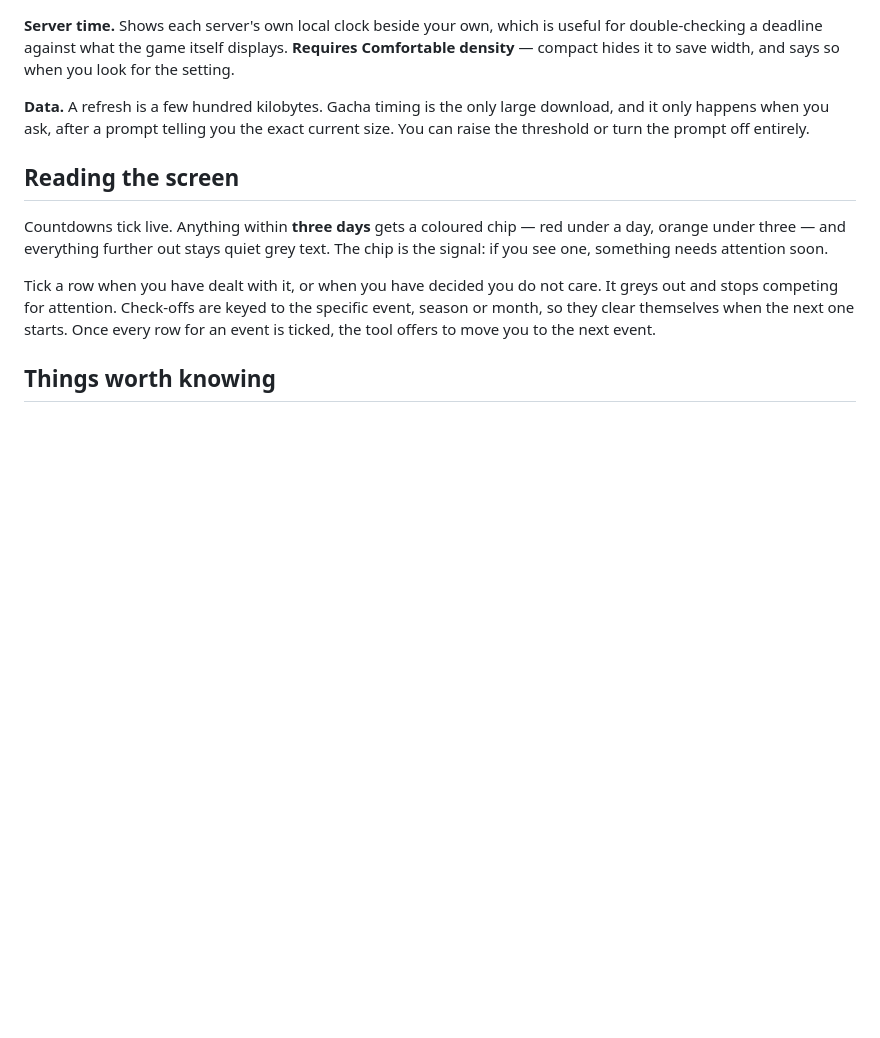
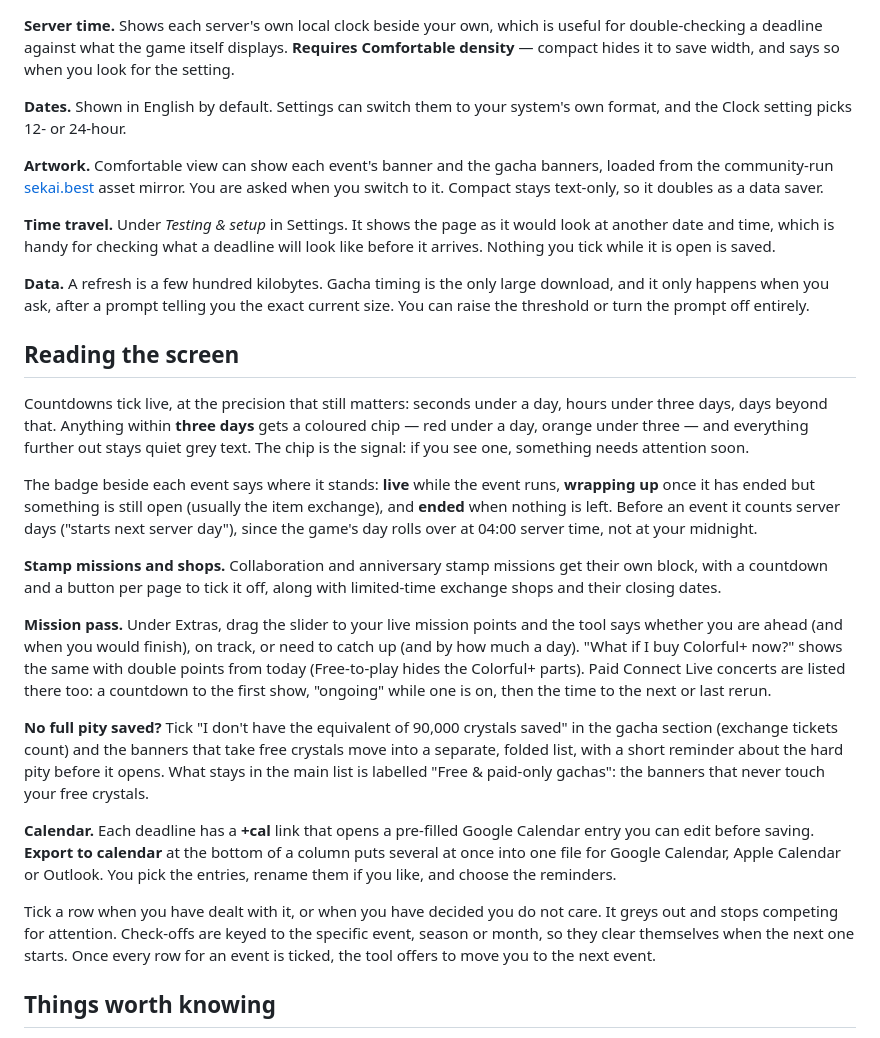
Before and after one commit to YMDSan/pjsk-last-call, a Markdown page: README.md, the part around one of its changes. GitHub-like rendering; blank space fills up the shorter version.

Commit message:
PJSK Last Call v1.1.0
Built from main 051b4fa.

```diff
--- a/README.md
+++ b/README.md
@@ -94,6 +103,17 @@ to the precision that still matters: seconds under a day, hours under three, day
 **Server time.** Shows each server's own local clock beside your own, which is useful for
 double-checking a deadline against what the game itself displays. **Requires Comfortable density** —
 compact hides it to save width, and says so when you look for the setting.
+
+**Dates.** Shown in English by default. Settings can switch them to your system's own format, and
+the Clock setting picks 12- or 24-hour.
+
+**Artwork.** Comfortable view can show each event's banner and the gacha banners, loaded from the
+community-run [sekai.best](https://sekai.best) asset mirror. You are asked when you switch to it.
+Compact stays text-only, so it doubles as a data saver.
+
+**Time travel.** Under *Testing & setup* in Settings. It shows the page as it would look at another
+date and time, which is handy for checking what a deadline will look like before it arrives.
+Nothing you tick while it is open is saved.
 
 **Data.** A refresh is a few hundred kilobytes. Gacha timing is the only large download, and it
 only happens when you ask, after a prompt telling you the exact current size. You can raise the
@@ -101,9 +121,35 @@ threshold or turn the prompt off entirely.
 
 ## Reading the screen
 
-Countdowns tick live. Anything within **three days** gets a coloured chip — red under a day, orange
+Countdowns tick live, at the precision that still matters: seconds under a day, hours under three
+days, days beyond that. Anything within **three days** gets a coloured chip — red under a day, orange
 under three — and everything further out stays quiet grey text. The chip is the signal: if you see
 one, something needs attention soon.
+
+The badge beside each event says where it stands: **live** while the event runs, **wrapping up**
+once it has ended but something is still open (usually the item exchange), and **ended** when
+nothing is left. Before an event it counts server days ("starts next server day"), since the game's
+day rolls over at 04:00 server time, not at your midnight.
+
+**Stamp missions and shops.** Collaboration and anniversary stamp missions get their own block,
+with a countdown and a button per page to tick it off, along with limited-time exchange shops and
+their closing dates.
+
+**Mission pass.** Under Extras, drag the slider to your live mission points and the tool says
+whether you are ahead (and when you would finish), on track, or need to catch up (and by how much a
+day). "What if I buy Colorful+ now?" shows the same with double points from today (Free-to-play
+hides the Colorful+ parts). Paid Connect Live concerts are listed there too: a countdown to the
+first show, "ongoing" while one is on, then the time to the next or last rerun.
+
+**No full pity saved?** Tick "I don't have the equivalent of 90,000 crystals saved" in the gacha
+section (exchange tickets count) and the banners that take free crystals move into a separate,
+folded list, with a short reminder about the hard pity before it opens. What stays in the main list
+is labelled "Free & paid-only gachas": the banners that never touch your free crystals.
+
+**Calendar.** Each deadline has a **+cal** link that opens a pre-filled Google Calendar entry you
+can edit before saving. **Export to calendar** at the bottom of a column puts several at once into
+one file for Google Calendar, Apple Calendar or Outlook. You pick the entries, rename them if you
+like, and choose the reminders.
 
 Tick a row when you have dealt with it, or when you have decided you do not care. It greys out and
 stops competing for attention. Check-offs are keyed to the specific event, season or month, so they
```
Also changed, not shown: other parts of README.md (+23 -14 lines), docs/screenshot.png, docs/wizard.png, 1 other file.
